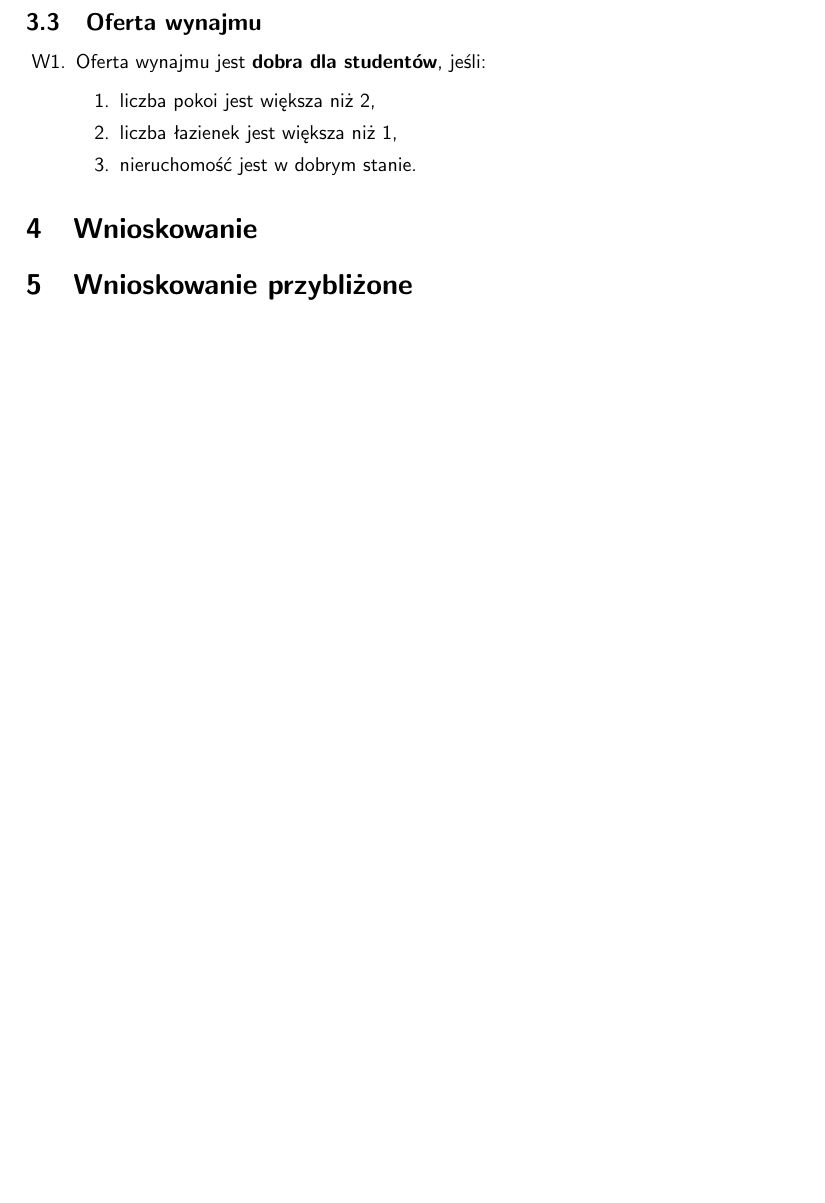
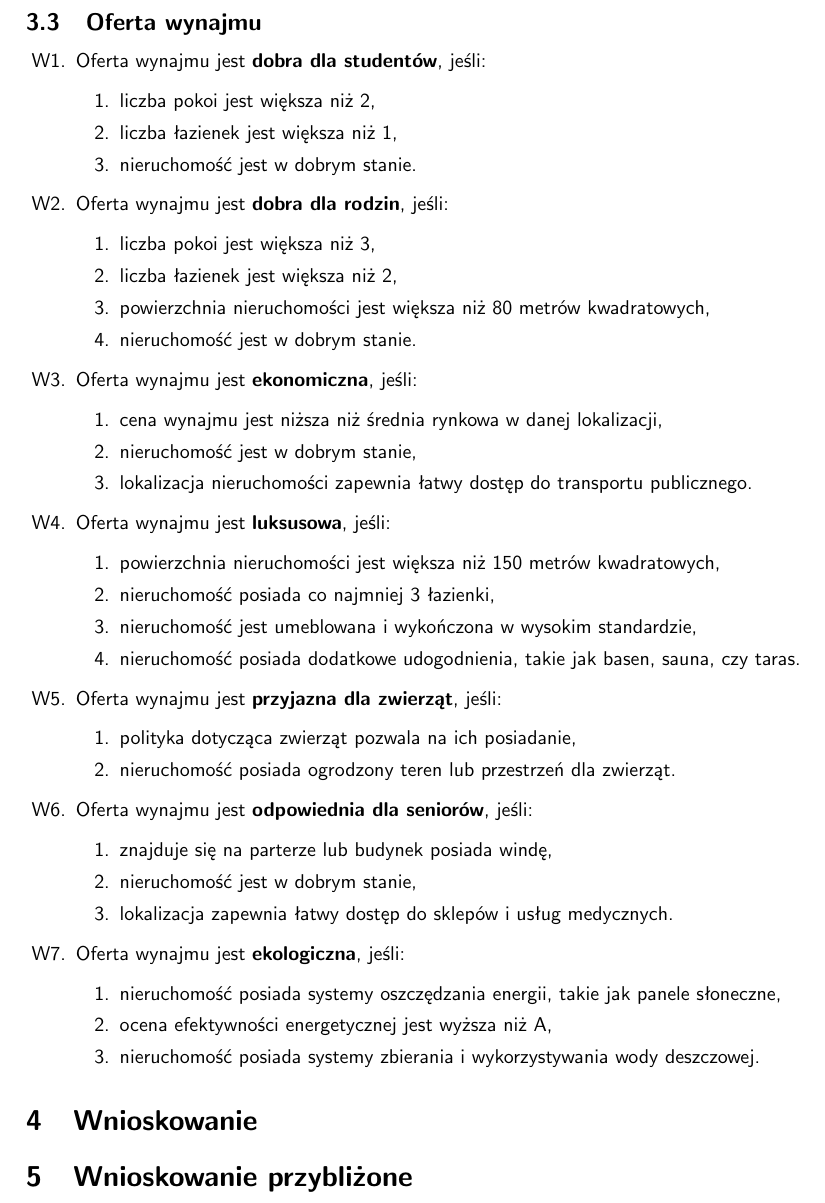
Before and after one commit to r-ost/SE-project, a LaTeX document (docs/main.tex, which reads docs/tex/baza_wiedzy.tex): part of page 4 of 4 before the commit and part of page 5 of 5 after it, cut so that both start at the same text, the shorter picture padded with empty space. Compiled offline with pdfLaTeX.

Commit message:
Add more rules

```diff
--- a/docs/tex/baza_wiedzy.tex
+++ b/docs/tex/baza_wiedzy.tex
@@ -164,4 +199,41 @@ System ekspertowy będzie korzystał z bazy danych, przechowującej dane o nieru
         \item liczba łazienek jest większa niż 1,
         \item nieruchomość jest w dobrym stanie.
     \end{enumerate}
+    \item Oferta wynajmu jest \textbf{dobra dla rodzin}, jeśli:
+    \begin{enumerate}[label=\arabic*.]
+        \item liczba pokoi jest większa niż 3,
+        \item liczba łazienek jest większa niż 2,
+        \item powierzchnia nieruchomości jest większa niż 80 metrów kwadratowych,
+        \item nieruchomość jest w dobrym stanie.
+    \end{enumerate}
+    \item Oferta wynajmu jest \textbf{ekonomiczna}, jeśli:
+    \begin{enumerate}[label=\arabic*.]
+        \item cena wynajmu jest niższa niż średnia rynkowa w danej lokalizacji,
+        \item nieruchomość jest w dobrym stanie,
+        \item lokalizacja nieruchomości zapewnia łatwy dostęp do transportu publicznego.
+    \end{enumerate}
+    \item Oferta wynajmu jest \textbf{luksusowa}, jeśli:
+    \begin{enumerate}[label=\arabic*.]
+        \item powierzchnia nieruchomości jest większa niż 150 metrów kwadratowych,
+        \item nieruchomość posiada co najmniej 3 łazienki,
+        \item nieruchomość jest umeblowana i wykończona w wysokim standardzie,
+        \item nieruchomość posiada dodatkowe udogodnienia, takie jak basen, sauna, czy taras.
+    \end{enumerate}
+    \item Oferta wynajmu jest \textbf{przyjazna dla zwierząt}, jeśli:
+    \begin{enumerate}[label=\arabic*.]
+        \item polityka dotycząca zwierząt pozwala na ich posiadanie,
+        \item nieruchomość posiada ogrodzony teren lub przestrzeń dla zwierząt.
+    \end{enumerate}
+    \item Oferta wynajmu jest \textbf{odpowiednia dla seniorów}, jeśli:
+    \begin{enumerate}[label=\arabic*.]
+        \item znajduje się na parterze lub budynek posiada windę,
+        \item nieruchomość jest w dobrym stanie,
+        \item lokalizacja zapewnia łatwy dostęp do sklepów i usług medycznych.
+    \end{enumerate}
+    \item Oferta wynajmu jest \textbf{ekologiczna}, jeśli:
+    \begin{enumerate}[label=\arabic*.]
+        \item nieruchomość posiada systemy oszczędzania energii, takie jak panele słoneczne,
+        \item ocena efektywności energetycznej jest wyższa niż A,
+        \item nieruchomość posiada systemy zbierania i wykorzystywania wody deszczowej.
+    \end{enumerate}
 \end{enumerate}
```
Also changed, not shown: docs/tex/baza_wiedzy.tex (43 more changed lines).
